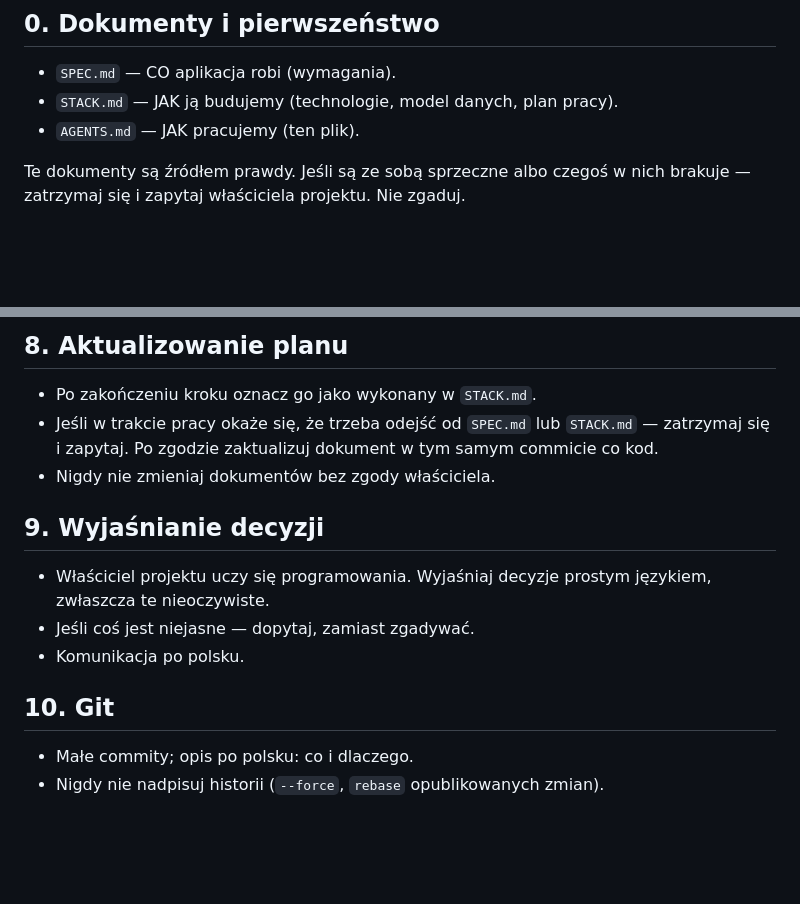
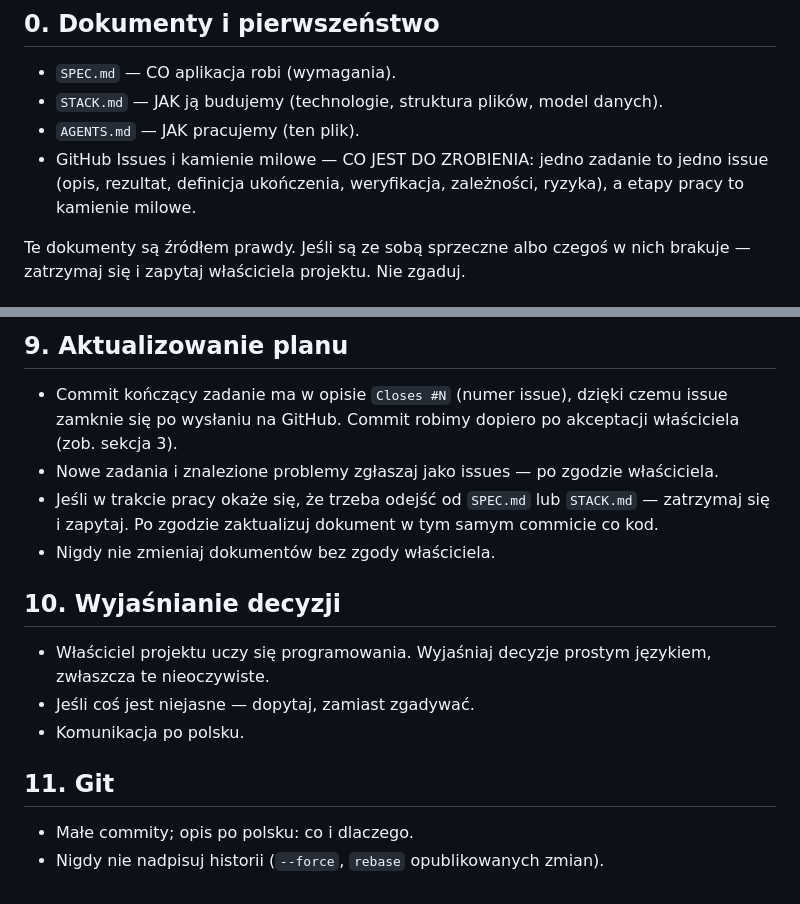
Before and after one commit to jtrawnicki/BudgetApp, a Markdown page: AGENTS.md, 2 parts joined by grey strips. GitHub-like rendering; blank space fills up the shorter version.

```diff
--- a/AGENTS.md
+++ b/AGENTS.md
@@ -4,8 +4,11 @@ Zasady dla agentów AI (i ludzi) pracujących nad projektem.
 
 ## 0. Dokumenty i pierwszeństwo
 - `SPEC.md` — CO aplikacja robi (wymagania).
-- `STACK.md` — JAK ją budujemy (technologie, model danych, plan pracy).
+- `STACK.md` — JAK ją budujemy (technologie, struktura plików, model danych).
 - `AGENTS.md` — JAK pracujemy (ten plik).
+- GitHub Issues i kamienie milowe — CO JEST DO ZROBIENIA: jedno zadanie
+  to jedno issue (opis, rezultat, definicja ukończenia, weryfikacja,
+  zależności, ryzyka), a etapy pracy to kamienie milowe.
 
 Te dokumenty są źródłem prawdy. Jeśli są ze sobą sprzeczne albo czegoś
 w nich brakuje — zatrzymaj się i zapytaj właściciela projektu. Nie zgaduj.
@@ -69,17 +94,21 @@ Po każdej zmianie, przed zgłoszeniem jej jako gotowej:
 
-## 8. Aktualizowanie planu
-- Po zakończeniu kroku oznacz go jako wykonany w `STACK.md`.
+## 9. Aktualizowanie planu
+- Commit kończący zadanie ma w opisie `Closes #N` (numer issue),
+  dzięki czemu issue zamknie się po wysłaniu na GitHub. Commit robimy
+  dopiero po akceptacji właściciela (zob. sekcja 3).
+- Nowe zadania i znalezione problemy zgłaszaj jako issues — po zgodzie
+  właściciela.
 - Jeśli w trakcie pracy okaże się, że trzeba odejść od `SPEC.md`
   lub `STACK.md` — zatrzymaj się i zapytaj. Po zgodzie zaktualizuj
   dokument w tym samym commicie co kod.
 - Nigdy nie zmieniaj dokumentów bez zgody właściciela.
 
-## 9. Wyjaśnianie decyzji
+## 10. Wyjaśnianie decyzji
 - Właściciel projektu uczy się programowania. Wyjaśniaj decyzje prostym
   językiem, zwłaszcza te nieoczywiste.
 - Jeśli coś jest niejasne — dopytaj, zamiast zgadywać.
 - Komunikacja po polsku.
 
-## 10. Git
+## 11. Git
 - Małe commity; opis po polsku: co i dlaczego.
 - Nigdy nie nadpisuj historii (`--force`, `rebase` opublikowanych zmian).
```
Also changed, not shown: other parts of AGENTS.md (+28 -6 lines), PLAN.md (deleted, +0 -202 lines), STACK.md (+2 -17 lines).
